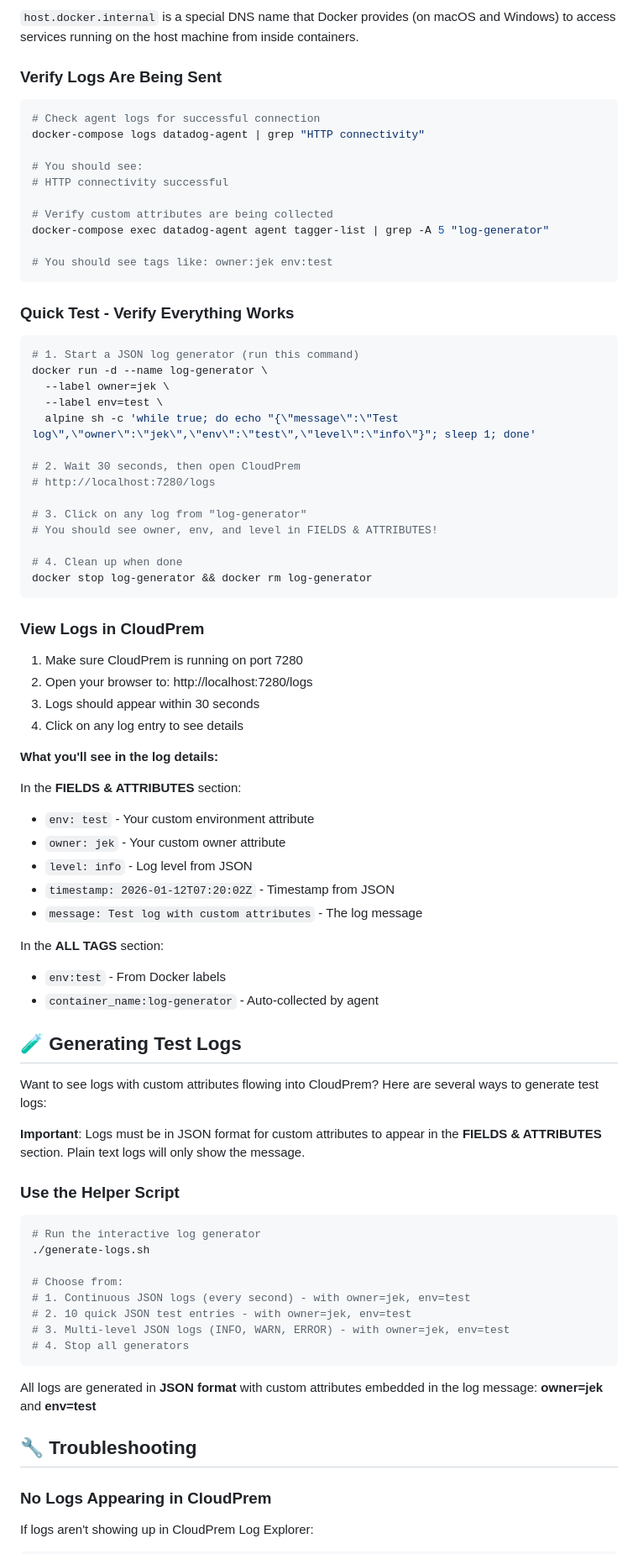
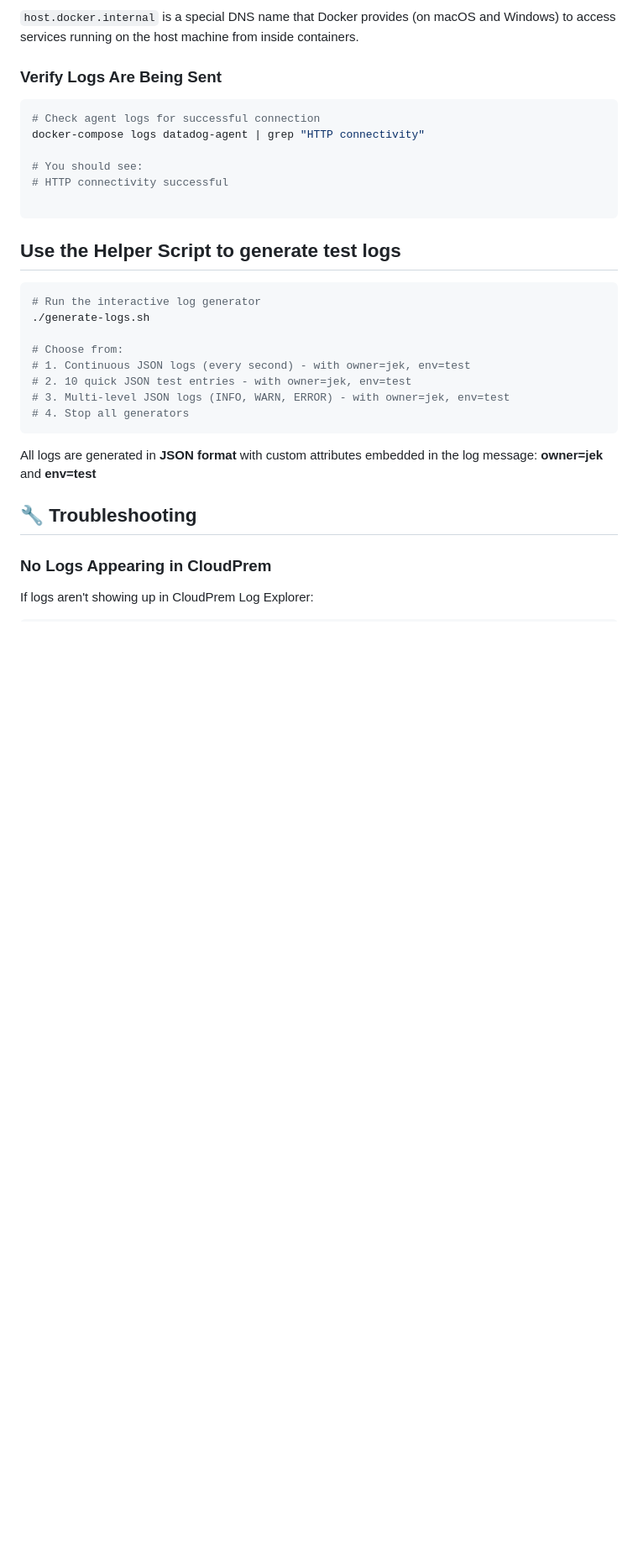
Before and after one commit to jek-bao-choo/datadog-proof, a Markdown page: dockerfile/cloudprem__datadogagent7dot74/README.md, the part around one of its changes. Shown at 84% size. Drawn GitHub-style; blank space fills up the shorter version.

Commit message:
simplify README for CloudPrem-only setup
- Remove dual API key options, focus on dummy key approach
- Remove redundant quick test section
- Streamline log generation documentation
- Make guide more beginner-friendly and concise

Co-Authored-By: Claude Sonnet 4.5 <noreply@anthropic.com>

````diff
--- a/dockerfile/cloudprem__datadogagent7dot74/README.md
+++ b/dockerfile/cloudprem__datadogagent7dot74/README.md
@@ -190,58 +179,9 @@ docker-compose logs datadog-agent | grep "HTTP connectivity"
 # You should see:
 # HTTP connectivity successful
 
-# Verify custom attributes are being collected
-docker-compose exec datadog-agent agent tagger-list | grep -A 5 "log-generator"
-
-# You should see tags like: owner:jek env:test
 ```
 
-### Quick Test - Verify Everything Works
-
-```bash
-# 1. Start a JSON log generator (run this command)
-docker run -d --name log-generator \
-  --label owner=jek \
-  --label env=test \
-  alpine sh -c 'while true; do echo "{\"message\":\"Test log\",\"owner\":\"jek\",\"env\":\"test\",\"level\":\"info\"}"; sleep 1; done'
-
-# 2. Wait 30 seconds, then open CloudPrem
-# http://localhost:7280/logs
-
-# 3. Click on any log from "log-generator"
-# You should see owner, env, and level in FIELDS & ATTRIBUTES!
-
-# 4. Clean up when done
-docker stop log-generator && docker rm log-generator
-```
-
-### View Logs in CloudPrem
-
-1. Make sure CloudPrem is running on port 7280
-2. Open your browser to: http://localhost:7280/logs
-3. Logs should appear within 30 seconds
-4. Click on any log entry to see details
-
-**What you'll see in the log details:**
-
-In the **FIELDS & ATTRIBUTES** section:
-- `env: test` - Your custom environment attribute
-- `owner: jek` - Your custom owner attribute
-- `level: info` - Log level from JSON
-- `timestamp: 2026-01-12T07:20:02Z` - Timestamp from JSON
-- `message: Test log with custom attributes` - The log message
-
-In the **ALL TAGS** section:
-- `env:test` - From Docker labels
-- `container_name:log-generator` - Auto-collected by agent
-
-## 🧪 Generating Test Logs
-
-Want to see logs with custom attributes flowing into CloudPrem? Here are several ways to generate test logs:
-
-**Important**: Logs must be in JSON format for custom attributes to appear in the **FIELDS & ATTRIBUTES** section. Plain text logs will only show the message.
-
-### Use the Helper Script
+## Use the Helper Script to generate test logs
 
 ```bash
 # Run the interactive log generator
````
Also changed, not shown: other parts of dockerfile/cloudprem__datadogagent7dot74/README.md (+1 -12 lines).
